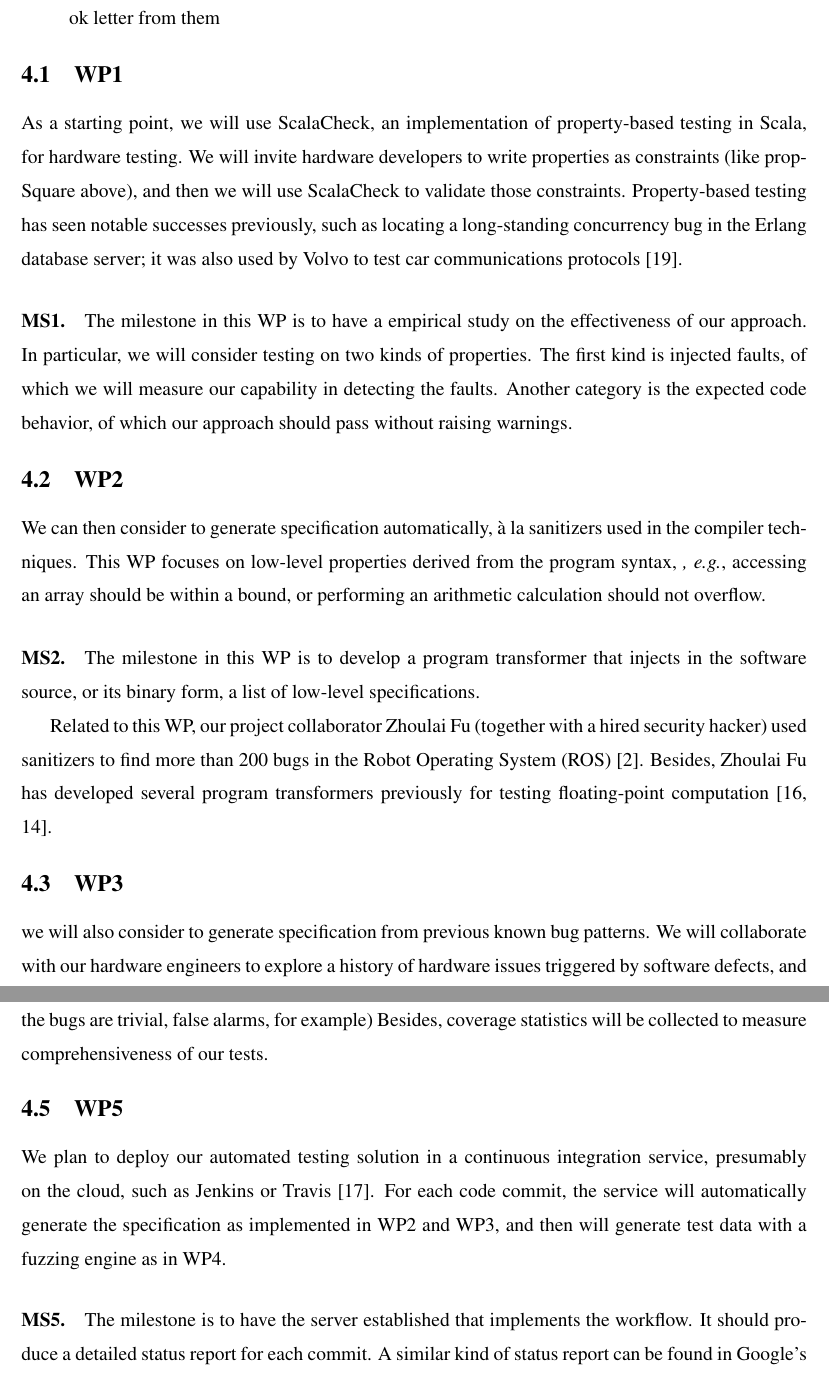
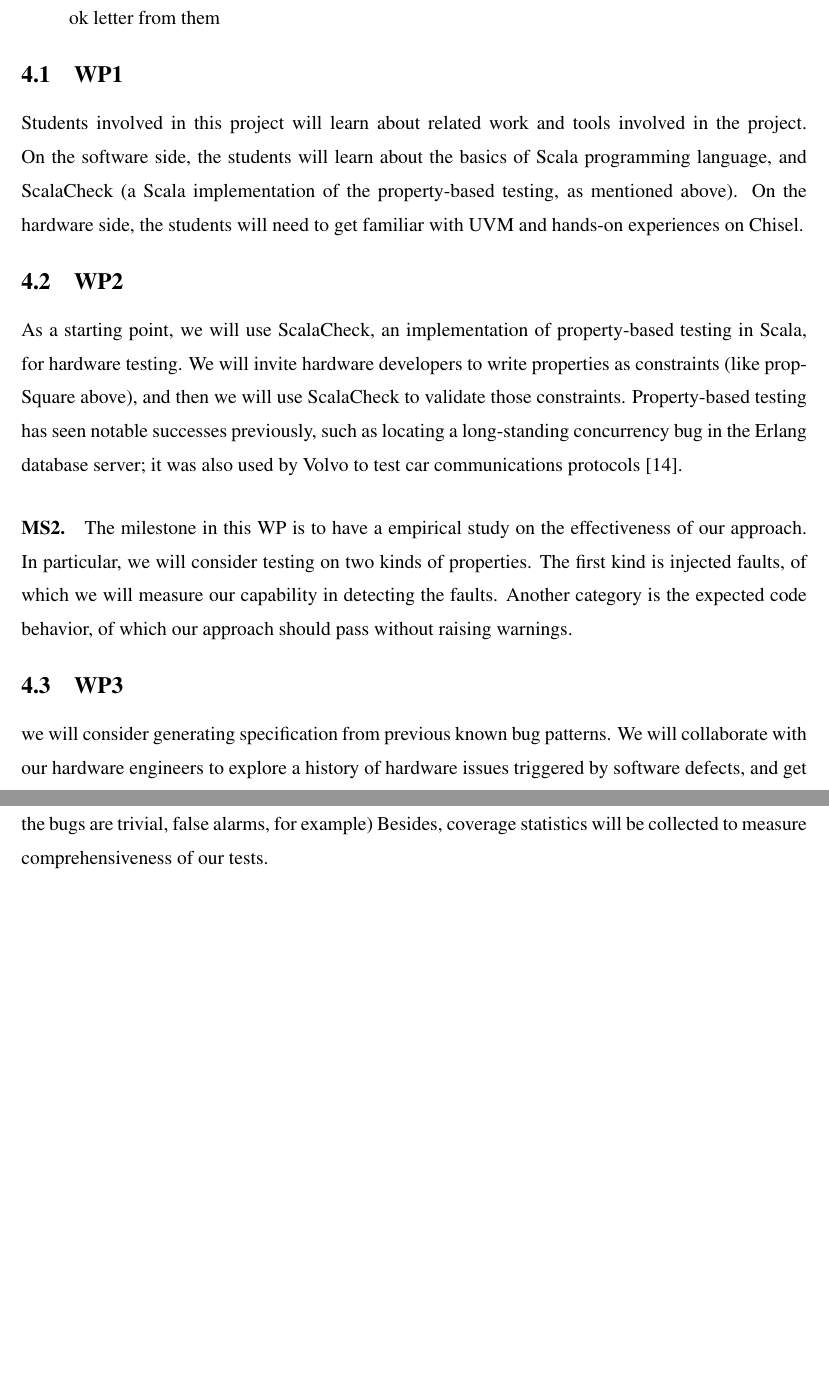
Before and after one commit to chiselverify/documentation, a LaTeX document (ftp-chisel/ftp-chisel.tex): two parts of pages 5 and 6 of 12, joined at a grey line, cut so that both start at the same text, the shorter picture padded with empty space. Compiled offline with pdfLaTeX.

Commit message:
update WPs, with one WP for students learning. Remove two WPs that are too heavy-leaded

```diff
--- a/ftp-chisel/ftp-chisel.tex
+++ b/ftp-chisel/ftp-chisel.tex
@@ -278,6 +278,15 @@ Our work packages (WPs) follow.
 \end{itemize}
 
 \subsection{WP1}
+Students involved in this project will learn about related work and
+tools involved in the project. On the software side, the students will learn
+about the basics of Scala programming language, and ScalaCheck (a
+Scala implementation of the property-based testing, as mentioned
+above). On the hardware side, the students will need to get familiar with UVM
+and hands-on experiences on Chisel.
+
+
+\subsection{WP2}
 As a starting point, we will use ScalaCheck, an implementation of
 property-based testing in Scala, for hardware testing. We will invite
 hardware developers to write properties as constraints (like
@@ -287,30 +296,31 @@ successes previously, such as locating a long-standing concurrency bug
 in the Erlang database server; it was also used by Volvo to test car
 communications protocols~\cite{DBLP:conf/icse/HughesNSA16}.
 
-\paragraph{MS1.} The milestone in this WP is to have a empirical study on the effectiveness of our approach. In particular,  we will consider testing on two kinds of properties. The first kind is injected faults, of which we will measure our capability in detecting the faults. Another category is the expected code behavior, of which our approach should  pass without raising  warnings.
+\paragraph{MS2.} The milestone in this WP is to have a empirical study on the effectiveness of our approach. In particular,  we will consider testing on two kinds of properties. The first kind is injected faults, of which we will measure our capability in detecting the faults. Another category is the expected code behavior, of which our approach should  pass without raising  warnings.
 
-\subsection{WP2}
-We can then consider to generate specification automatically, \`a la
-sanitizers used in the compiler techniques. This WP focuses on
-low-level properties derived from the program syntax, {\em, e.g.},
-accessing an array should be within a bound, or performing an
-arithmetic calculation should not overflow.
+%% Let us consider this one below as a bonus WP in our backyard.
+%% \subsection{WP2}
+%% We can then consider to generate specification automatically, \`a la
+%% sanitizers used in the compiler techniques. This WP focuses on
+%% low-level properties derived from the program syntax, {\em, e.g.},
+%% accessing an array should be within a bound, or performing an
+%% arithmetic calculation should not overflow.
 
 
 
-\paragraph{MS2.} The milestone in this WP is to develop a program transformer
-that injects in the software source, or its binary form, a list of
-low-level specifications.
+%% \paragraph{MS2.} The milestone in this WP is to develop a program transformer
+%% that injects in the software source, or its binary form, a list of
+%% low-level specifications.
 
-Related to this WP, our project collaborator Zhoulai Fu (together with
-a hired security hacker) used sanitizers to find more than 200 bugs in
-the Robot Operating System
-(ROS)~\cite{web:ros-sanitizer-logs}. Besides, Zhoulai Fu has developed
-several program transformers previously for testing floating-point
-computation~\cite{DBLP:conf/pldi/FuS19,DBLP:conf/oopsla/FuBS15}.
+%% Related to this WP, our project collaborator Zhoulai Fu (together with
+%% a hired security hacker) used sanitizers to find more than 200 bugs in
+%% the Robot Operating System
+%% (ROS)~\cite{web:ros-sanitizer-logs}. Besides, Zhoulai Fu has developed
+%% several program transformers previously for testing floating-point
+%% computation~\cite{DBLP:conf/pldi/FuS19,DBLP:conf/oopsla/FuBS15}.
 
 
-\subsection{WP3}   we will also  consider to generate specification from  previous known bug patterns.  We will collaborate with our hardware engineers to explore a
+\subsection{WP3}   we will  consider generating specification from  previous known bug patterns.  We will collaborate with our hardware engineers to explore a
 history of hardware issues triggered by software defects, and get
 patterns from winch we generate specification. Such patterns will be
 similar to those in the widely used pattern-based software analysis
@@ -346,21 +356,23 @@ with our industrial collaborators to get access to driver programs
 that runs the software under test.
 
 \paragraph{MS4.} The milestone in this WP is to have a list of bugs reported, and a detailed case study (whether the bugs are
-trivial, false alarms, for example) Besides, coverage statistics will  be
-collected to measure comprehensiveness of our tests.
+trivial, false alarms, for example) Besides, coverage statistics will
+be collected to measure comprehensiveness of our tests.
 
-\subsection{WP5} We plan to deploy our automated testing solution  in a continuous
-integration service, presumably on the cloud, such as Jenkins or
-Travis~\cite{DBLP:journals/tse/GallabaM20}. For each code commit, the
-service will automatically generate the specification as implemented
-in WP2 and WP3, and then will generate test data with a fuzzing engine
-as in WP4.
 
-\paragraph{MS5.} The milestone is to have the server established that implements
-the workflow. It should produce a detailed status report for each
-commit.  A similar kind of status report can be found in Google's
-OSS-Fuzz (Continuous Fuzzing for Open Source
-Software)~\cite{web:oss-fuzz} for example.
+%% Let us consider this as another backyard WP.
+%% \subsection{WP5} We plan to deploy our automated testing solution  in a continuous
+%% integration service, presumably on the cloud, such as Jenkins or
+%% Travis~\cite{DBLP:journals/tse/GallabaM20}. For each code commit, the
+%% service will automatically generate the specification as implemented
+%% in WP2 and WP3, and then will generate test data with a fuzzing engine
+%% as in WP4.
+
+%% \paragraph{MS5.} The milestone is to have the server established that implements
+%% the workflow. It should produce a detailed status report for each
+%% commit.  A similar kind of status report can be found in Google's
+%% OSS-Fuzz (Continuous Fuzzing for Open Source
+%% Software)~\cite{web:oss-fuzz} for example.
 
 
 \paragraph*{Dissemination and Publication}
```
Also changed, not shown: ftp-chisel/ftp-chisel.tex (8 more changed lines).
